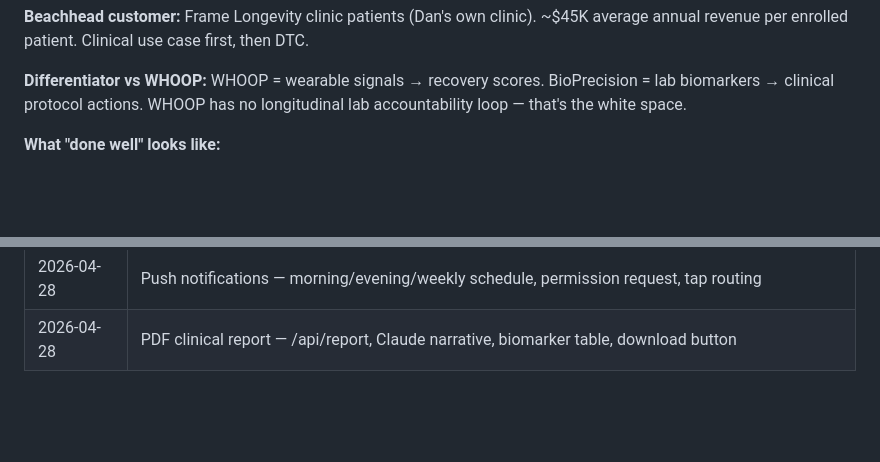
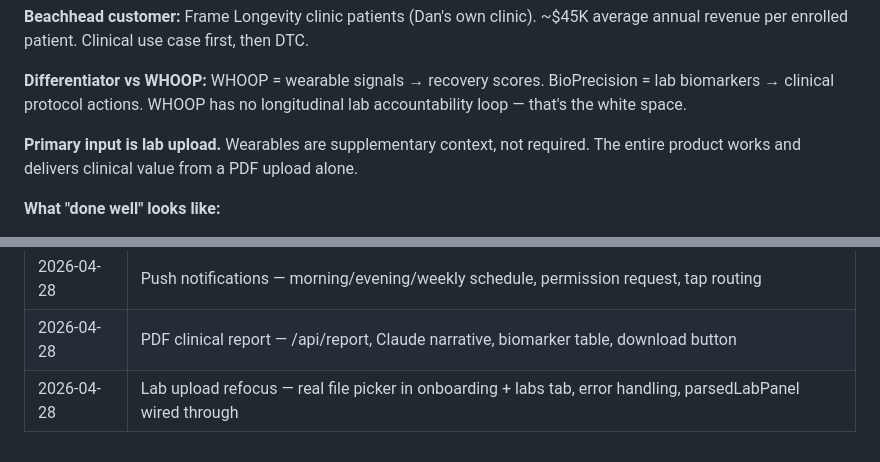
Before and after one commit to bricker-d/BP-Beta, a Markdown page: CLAUDE.md, 2 parts joined by grey strips. Drawn GitHub-style; blank space fills up the shorter version.

Commit message:
docs: CLAUDE.md — lab upload as primary flow, wearables supplementary

```diff
--- a/CLAUDE.md
+++ b/CLAUDE.md
@@ -52,6 +52,8 @@ An AI health intelligence platform that takes panel biomarkers and gives users d
 **Beachhead customer:** Frame Longevity clinic patients (Dan's own clinic). ~$45K average annual revenue per enrolled patient. Clinical use case first, then DTC.
 
 **Differentiator vs WHOOP:** WHOOP = wearable signals → recovery scores. BioPrecision = lab biomarkers → clinical protocol actions. WHOOP has no longitudinal lab accountability loop — that's the white space.
+
+**Primary input is lab upload.** Wearables are supplementary context, not required. The entire product works and delivers clinical value from a PDF upload alone.
 
 **What "done well" looks like:**
 - Lab → protocol output: something Dan would hand to a Frame Longevity patient without editing
@@ -257,3 +259,4 @@ Agents will handle any biomarker in a lab panel but only the above have deep cli
 | 2026-04-28 | Wearable OAuth2 — Oura + WHOOP full auth flow, real data sync, token refresh, /connect/success |
 | 2026-04-28 | Push notifications — morning/evening/weekly schedule, permission request, tap routing |
 | 2026-04-28 | PDF clinical report — /api/report, Claude narrative, biomarker table, download button |
+| 2026-04-28 | Lab upload refocus — real file picker in onboarding + labs tab, error handling, parsedLabPanel wired through |
```
